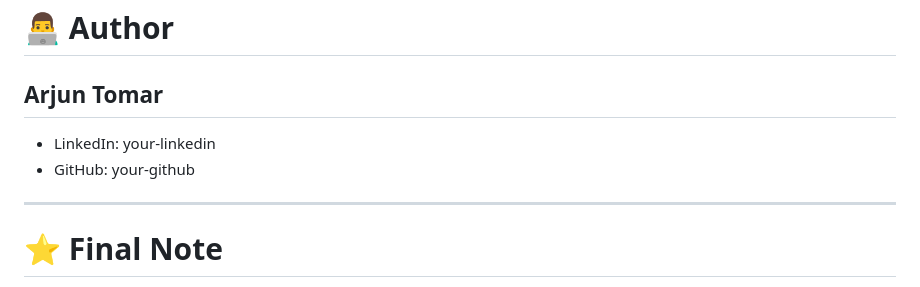
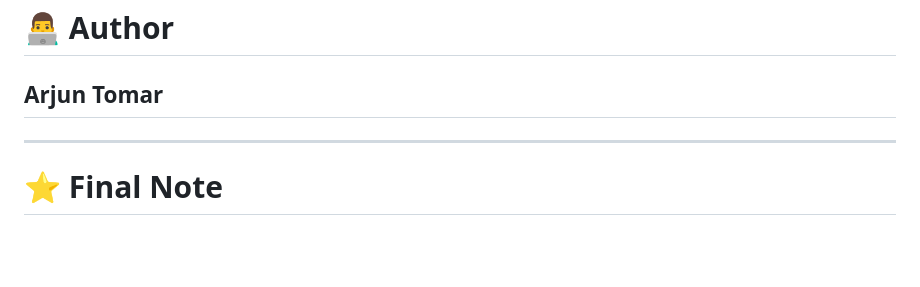
Before and after one commit to arjun16-t/coldmailer, a Markdown page: README.md, the part around the change. Rendered like a GitHub page; blank space fills up the shorter version.

```diff
--- a/README.md
+++ b/README.md
@@ -277,9 +277,6 @@ This project focuses on:
 
 ## Arjun Tomar
 
-- LinkedIn: your-linkedin
-- GitHub: your-github
-
 ---
 
 # ⭐ Final Note
```
